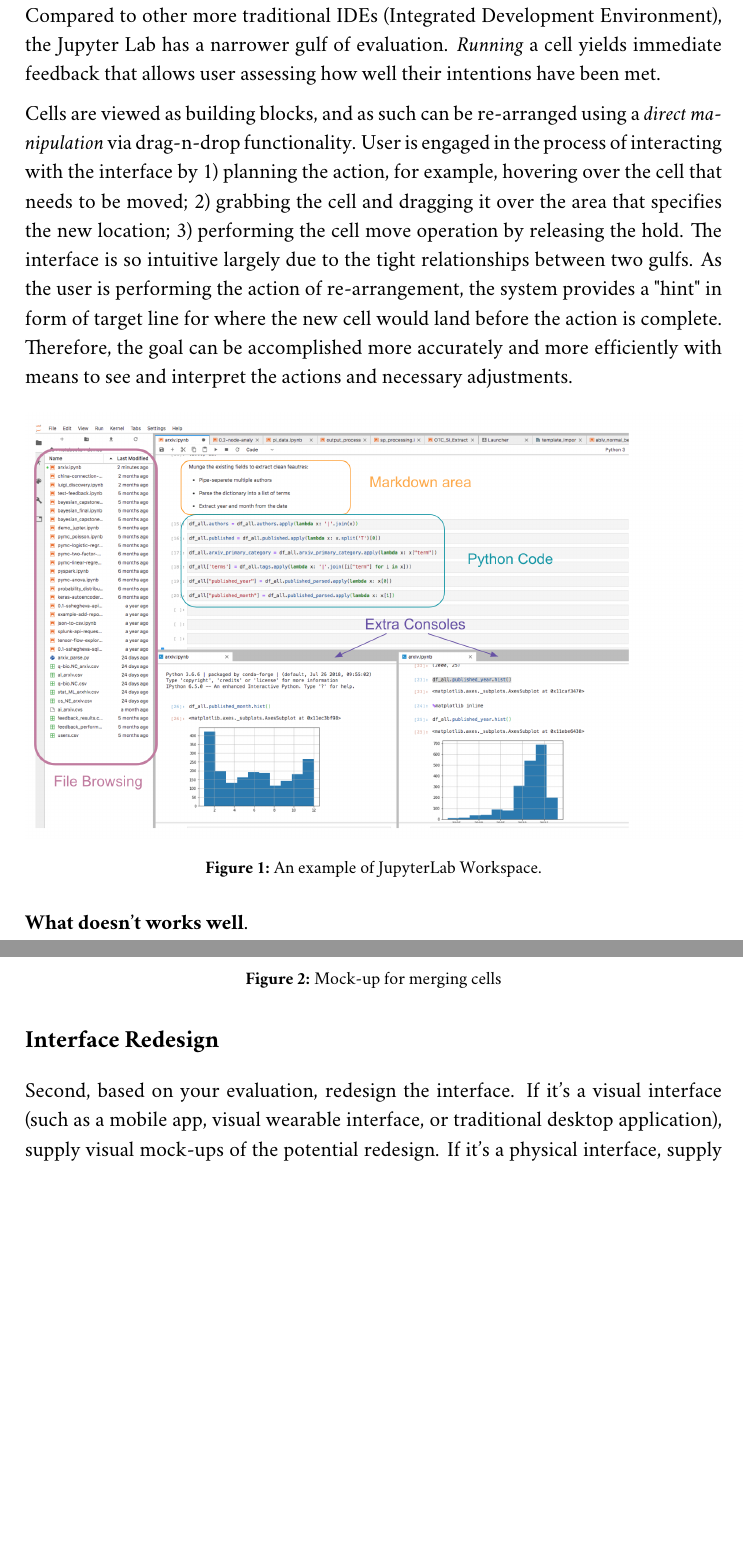
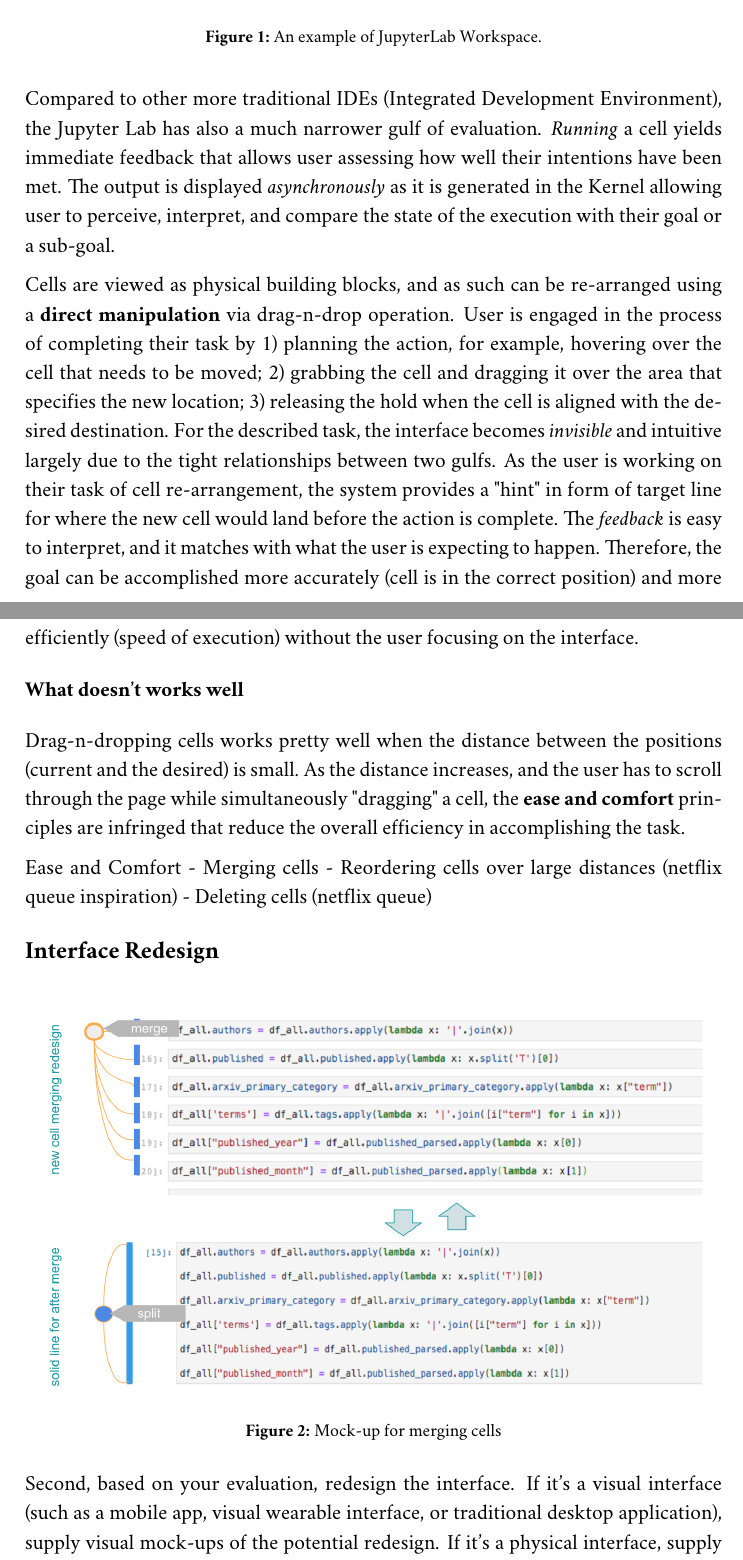
Before and after one commit to sshegheva/human-computer-interaction, a LaTeX paper (project_principles.tex): two parts of pages 2 and 3 of 4, joined at a grey line, cut so that both start at the same text, the shorter picture padded with empty space. Compiled offline with pdfLaTeX.

Commit message:
Updates from ShareLaTeX

```diff
--- a/project_principles.tex
+++ b/project_principles.tex
@@ -119,13 +119,6 @@
 \subsection*{Heuristic Evaluation}
 Figure~\ref{fig::1} shows an example of my current JupyterLab workspace, that include a file navigation section, interactive notebook area, additional consoles, and many other things that the platform provides. As a development environment, JupyterLab allows access to terminals, file viewers, notebooks, text editors - all from one place, which I personally find very convenient. With a rapid growth of data science and machine learning, Jupyter Notebooks have become a standard for creating reproducible computational narratives \cite{blog:jupyter}.
 
-\subsubsection*{What works well}.
-Its most attractive feature - interactivity - thrives in both \textbf{gulfs}: \textbf{execution} and \textbf{evaluation}. The execution gulf is easily bridged as the cells provide a clear indication for where text/code should be entered. In the early stage of planning where the user has to choose an appropriate action out of all possible actions, the interface prompts the user to type in a cell by positioning blinking cursor at the beginning of a cell. This follows the \textit{consistency} principle for designing interfaces where user can easily transfer the learning between different systems.
-
-Compared to other more traditional IDEs (Integrated Development Environment), the Jupyter Lab has a narrower  gulf of evaluation. \textit{Running} a cell yields immediate feedback that allows user assessing how well their intentions have been met.
-
-Cells are viewed as building blocks, and as such can be re-arranged using a \textit{direct manipulation} via drag-n-drop functionality. User is engaged in the process of interacting with the interface by 1) planning the action, for example, hovering over the cell that needs to be moved; 2) grabbing the cell and dragging it over the area that specifies the new location; 3) performing the cell move operation by releasing the hold. The interface is so intuitive largely due to the tight relationships between two gulfs. As the user is performing the action of re-arrangement, the system provides a "hint" in form of target line for where the new cell would land before the action is complete. Therefore, the goal can be accomplished more accurately and more efficiently with means to see and interpret the actions and necessary adjustments.
-
 \begin{figure}[h]
 \centering
 \includegraphics[scale=.5]{figures/project-principles/jupyter.png}
@@ -133,7 +126,21 @@
 \label{fig::1}
 \end{figure}
 
-\textbf{What doesn't works well}.
+\subsubsection*{What works well}
+Its most attractive feature - interactivity - thrives in both \textbf{gulfs}: \textbf{execution} and \textbf{evaluation}. The execution gulf is easily bridged as the cells provide a clear indication for where text/code should be entered. In the early stage of planning where the user has to choose an appropriate action out of all possible actions, the interface positions the blinking cursor at the beginning of a cell prompting the user to enter a code inside it. This follows the \textit{consistency} principle for designing interfaces where user can easily transfer the learning between different systems.
+
+Compared to other more traditional IDEs (Integrated Development Environment), the Jupyter Lab has also a much narrower gulf of evaluation. \textit{Running} a cell yields immediate feedback that allows user assessing how well their intentions have been met. The output is displayed \textit{asynchronously} as it is generated in the Kernel allowing user to perceive, interpret, and compare the state of the execution with their goal or a sub-goal.
+
+Cells are viewed as physical building blocks, and as such can be re-arranged using a \textbf{direct manipulation} via drag-n-drop operation. User is engaged in the process of completing their task by 1) planning the action, for example, hovering over the cell that needs to be moved; 2) grabbing the cell and dragging it over the area that specifies the new location; 3) releasing the hold when the cell is aligned with the desired destination. For the described task, the interface becomes \textit{invisible} and intuitive largely due to the tight relationships between two gulfs. As the user is working on their task of cell re-arrangement, the system provides a "hint" in form of target line for where the new cell would land before the action is complete. The \textit{feedback} is easy to interpret, and it matches with what the user is expecting to happen. Therefore, the goal can be accomplished more accurately (cell is in the correct position) and more efficiently (speed of execution) without the user focusing on the interface.
+
+
+\subsubsection*{What doesn't works well}
+Drag-n-dropping cells works pretty well when the distance between the positions (current and the desired) is small. As the distance increases, and the user has to scroll through the page while simultaneously "dragging" a cell, the \textbf{ease and comfort} principles are infringed that reduce the overall efficiency in accomplishing the task.
+
+Ease and Comfort
+- Merging cells
+- Reordering cells over large distances (netflix queue inspiration)
+- Deleting cells (netflix queue)
 
 \iffalse
 2.1 Introduction to Principles
```
